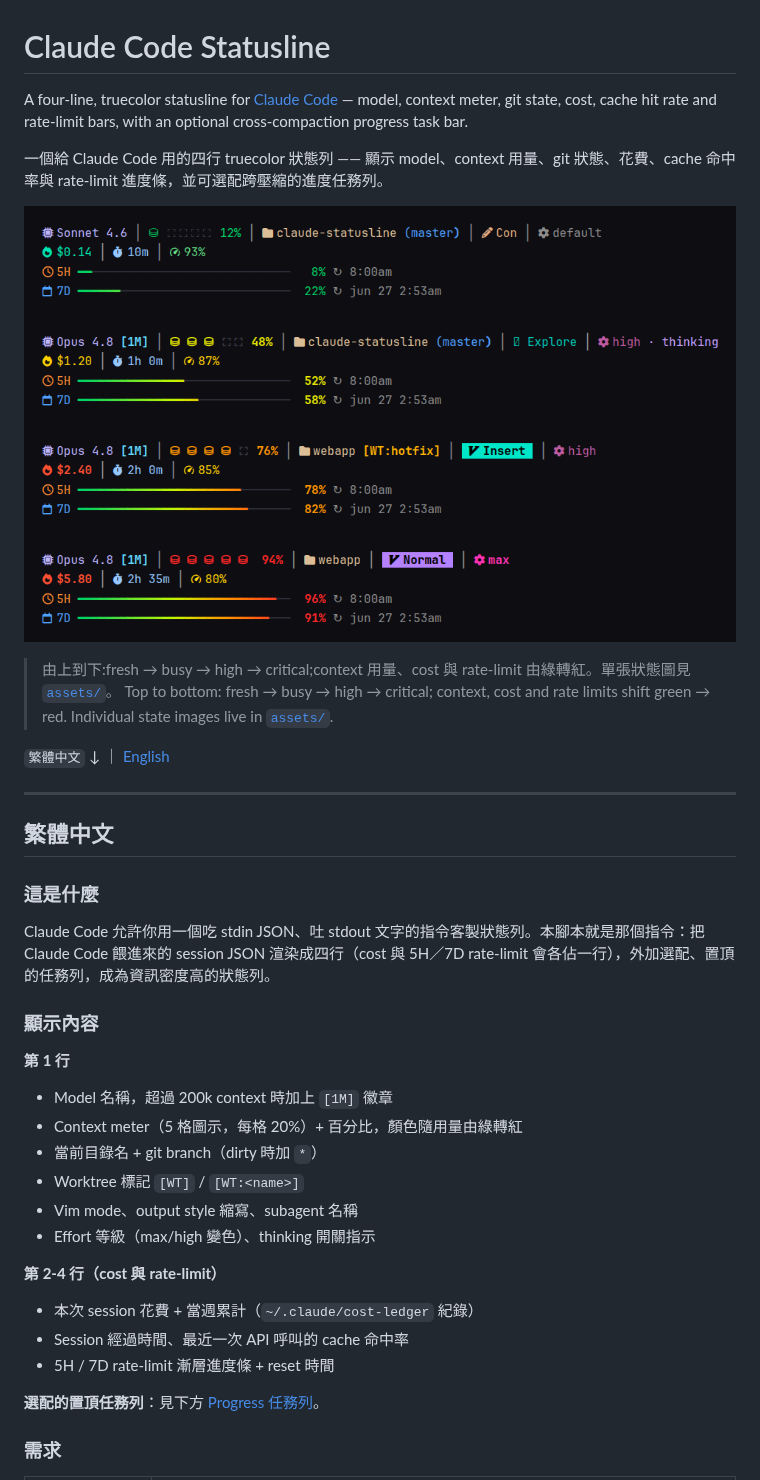
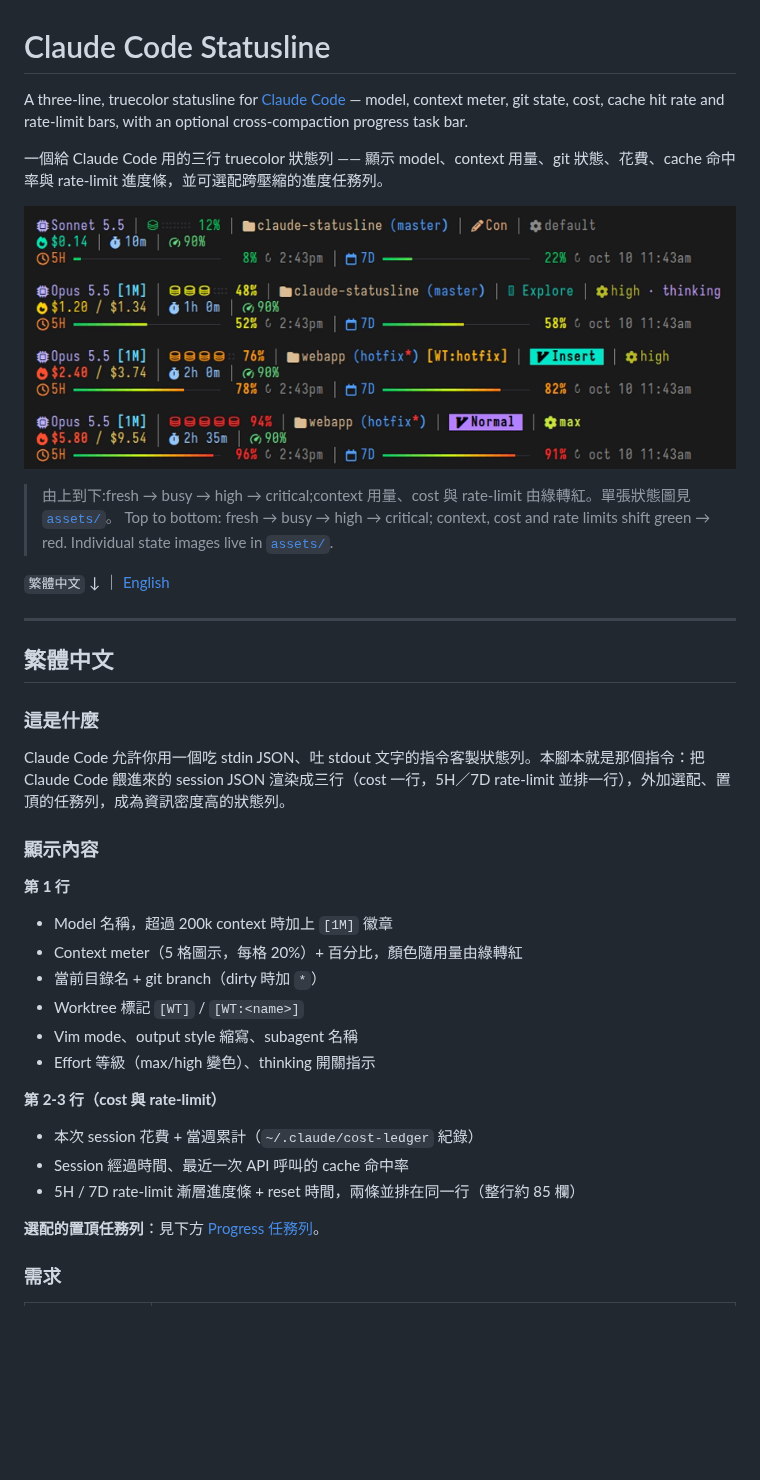
Before and after one commit to mangow314/claude-statusline, a Markdown page: README.md, the part around one of its changes. GitHub-like rendering; pictures changed too: assets/screenshot.png; blank space fills up the shorter version.

Commit message:
fix: 移植 dirty 標記、帳本暫存檔、配色與額度列修正
--no-optional-locks 放在 status 後面會 exit 129，* 永遠不亮。

ledger 暫存檔帶 PID；effort 改綠色；5H／7D 併成一行，截圖重截。

```diff
--- a/README.md
+++ b/README.md
@@ -1,8 +1,8 @@
 # Claude Code Statusline
 
-A four-line, truecolor statusline for [Claude Code](https://docs.claude.com/en/docs/claude-code) — model, context meter, git state, cost, cache hit rate and rate-limit bars, with an optional cross-compaction progress task bar.
+A three-line, truecolor statusline for [Claude Code](https://docs.claude.com/en/docs/claude-code) — model, context meter, git state, cost, cache hit rate and rate-limit bars, with an optional cross-compaction progress task bar.
 
-一個給 Claude Code 用的四行 truecolor 狀態列 —— 顯示 model、context 用量、git 狀態、花費、cache 命中率與 rate-limit 進度條，並可選配跨壓縮的進度任務列。
+一個給 Claude Code 用的三行 truecolor 狀態列 —— 顯示 model、context 用量、git 狀態、花費、cache 命中率與 rate-limit 進度條，並可選配跨壓縮的進度任務列。
 
 ![Claude Code statusline — four states from fresh to critical](assets/screenshot.png)
 
@@ -17,7 +17,7 @@ A four-line, truecolor statusline for [Claude Code](https://docs.claude.com/en/d
 
 ### 這是什麼
 
-Claude Code 允許你用一個吃 stdin JSON、吐 stdout 文字的指令客製狀態列。本腳本就是那個指令：把 Claude Code 餵進來的 session JSON 渲染成四行（cost 與 5H／7D rate-limit 會各佔一行），外加選配、置頂的任務列，成為資訊密度高的狀態列。
+Claude Code 允許你用一個吃 stdin JSON、吐 stdout 文字的指令客製狀態列。本腳本就是那個指令：把 Claude Code 餵進來的 session JSON 渲染成三行（cost 一行，5H／7D rate-limit 並排一行），外加選配、置頂的任務列，成為資訊密度高的狀態列。
 
 ### 顯示內容
 
@@ -29,10 +29,10 @@ Claude Code 允許你用一個吃 stdin JSON、吐 stdout 文字的指令客製
 - Vim mode、output style 縮寫、subagent 名稱
 - Effort 等級（max/high 變色）、thinking 開關指示
 
-**第 2-4 行（cost 與 rate-limit）**
+**第 2-3 行（cost 與 rate-limit）**
 - 本次 session 花費 + 當週累計（`~/.claude/cost-ledger` 紀錄）
 - Session 經過時間、最近一次 API 呼叫的 cache 命中率
-- 5H / 7D rate-limit 漸層進度條 + reset 時間
+- 5H / 7D rate-limit 漸層進度條 + reset 時間，兩條並排在同一行（整行約 85 欄）
 
 **選配的置頂任務列**：見下方 [Progress 任務列](#選配progress-任務列)。
 
```
Also changed, not shown: other parts of README.md (+3 -3 lines), assets/state-green.png, assets/state-orange.png, assets/state-red.png, assets/state-yellow.png, 1 other file.
